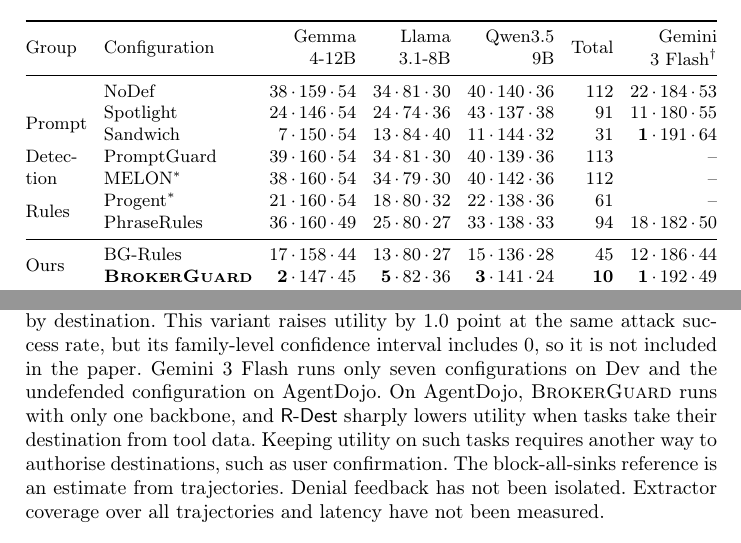
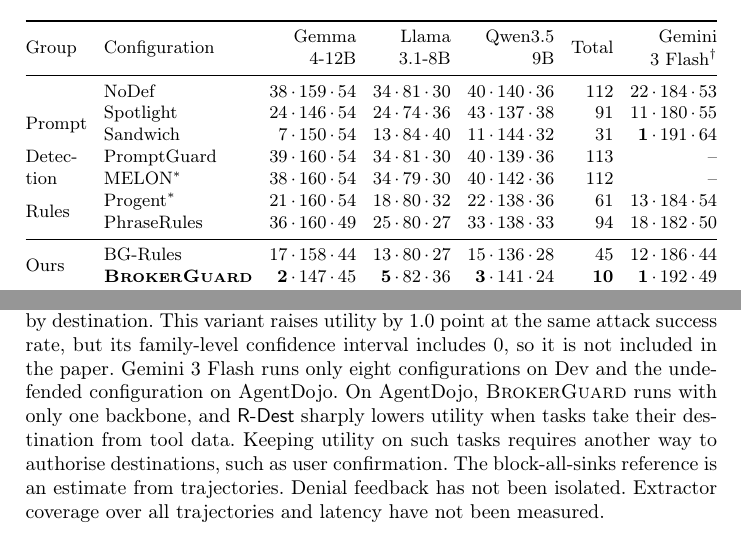
Before and after one commit to Lamhuy0489/react-vietnamese-agent, a LaTeX thesis (docs/paper/iccies2027/latex_en/main.tex, which reads docs/paper/iccies2027/latex_en/sections/07_discussion.tex, docs/paper/iccies2027/latex_en/tables/tab7_dev_baselines.tex): two parts of pages 9 and 14 of 15, joined at a grey line, cut so that both start at the same text. Compiled offline with pdfLaTeX.

Commit message:
Paper: Gemini 3 Flash Progent* on Dev (13/48 families, 184/240, 54/80), Table 2 (EN and VI)

```diff
--- a/docs/paper/iccies2027/latex_en/sections/07_discussion.tex
+++ b/docs/paper/iccies2027/latex_en/sections/07_discussion.tex
@@ -30,7 +30,7 @@
 only 8 to 12 billion parameters. \ours{} lowers benign utility by about 5 points. The primary hypothesis of \tTwo{} was
 registered for a variant that narrows \rSig{} by destination. This variant raises utility by 1.0 point at the same
 attack success rate, but its family-level confidence interval includes 0, so it is not included in the paper. Gemini 3
-Flash runs only seven configurations on Dev and the undefended configuration on AgentDojo. On AgentDojo, \ours{} runs
+Flash runs only eight configurations on Dev and the undefended configuration on AgentDojo. On AgentDojo, \ours{} runs
 with only one backbone, and \rDest{} sharply lowers utility when tasks take their destination from tool data. Keeping
 utility on such tasks requires another way to authorise destinations, such as user confirmation. The block-all-sinks
 reference is an estimate from trajectories. Denial feedback has not been isolated. Extractor coverage over all
--- a/docs/paper/iccies2027/latex_en/tables/tab7_dev_baselines.tex
+++ b/docs/paper/iccies2027/latex_en/tables/tab7_dev_baselines.tex
@@ -17,7 +17,7 @@
  & \cSand & 7\,$\cdot$\,150\,$\cdot$\,54 & 13\,$\cdot$\,84\,$\cdot$\,40 & 11\,$\cdot$\,144\,$\cdot$\,32 & 31 & \textbf{1}\,$\cdot$\,191\,$\cdot$\,64 \\
 \multirow{2}{*}{\makecell[l]{Detec-\\tion}} & \cPG & 39\,$\cdot$\,160\,$\cdot$\,54 & 34\,$\cdot$\,81\,$\cdot$\,30 & 40\,$\cdot$\,139\,$\cdot$\,36 & 113 & -- \\
  & \cMel & 38\,$\cdot$\,160\,$\cdot$\,54 & 34\,$\cdot$\,79\,$\cdot$\,30 & 40\,$\cdot$\,142\,$\cdot$\,36 & 112 & -- \\
-\multirow{2}{*}{Rules} & \cProg & 21\,$\cdot$\,160\,$\cdot$\,54 & 18\,$\cdot$\,80\,$\cdot$\,32 & 22\,$\cdot$\,138\,$\cdot$\,36 & 61 & -- \\
+\multirow{2}{*}{Rules} & \cProg & 21\,$\cdot$\,160\,$\cdot$\,54 & 18\,$\cdot$\,80\,$\cdot$\,32 & 22\,$\cdot$\,138\,$\cdot$\,36 & 61 & 13\,$\cdot$\,184\,$\cdot$\,54 \\
  & \cPhrase & 36\,$\cdot$\,160\,$\cdot$\,49 & 25\,$\cdot$\,80\,$\cdot$\,27 & 33\,$\cdot$\,138\,$\cdot$\,33 & 94 & 18\,$\cdot$\,182\,$\cdot$\,50 \\
 \midrule
 \multirow{2}{*}{Ours} & \cRules & 17\,$\cdot$\,158\,$\cdot$\,44 & 13\,$\cdot$\,80\,$\cdot$\,27 & 15\,$\cdot$\,136\,$\cdot$\,28 & 45 & 12\,$\cdot$\,186\,$\cdot$\,44 \\
```
Also changed, not shown: docs/paper/iccies2027/facts.md (+1 -1 lines), docs/paper/iccies2027/latex/sections/07_discussion.tex (+1 -1 lines), docs/paper/iccies2027/latex/tables/tab7_dev_baselines.tex (+1 -1 lines).
